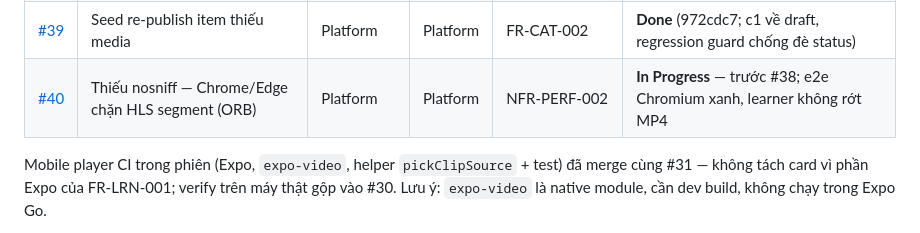
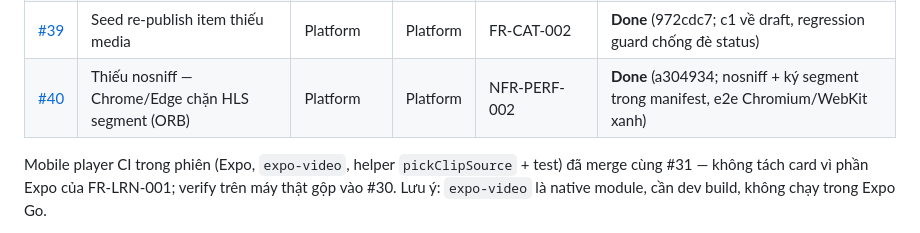
Before and after one commit to quyendolearndata/JPLearn, a Markdown page: docs/company/board.md, the part around the change. Rendered like a GitHub page.

Commit message:
docs(company): board đóng #40 (Done, a304934)

```diff
--- a/docs/company/board.md
+++ b/docs/company/board.md
@@ -91,7 +91,7 @@ Mỗi item có `seat`, `gate`, `surface`, `status`. Ví dụ issue #2: Seat **CE
 | [#37](https://github.com/quyendolearndata/JPLearn/issues/37) | Fix react/react-dom mismatch gãy `next build` | Web | Platform | — | **Done** (e02902f; build xanh 8/8, e2e 4/4 WebKit) |
 | [#38](https://github.com/quyendolearndata/JPLearn/issues/38) | 5xx alert thật trên staging | Platform | Platform | NFR-OBS-001 | **Todo** — sau #39–#40, trước pilot nội bộ; chờ Ops xác nhận kênh alert |
 | [#39](https://github.com/quyendolearndata/JPLearn/issues/39) | Seed re-publish item thiếu media | Platform | Platform | FR-CAT-002 | **Done** (972cdc7; c1 về draft, regression guard chống đè status) |
-| [#40](https://github.com/quyendolearndata/JPLearn/issues/40) | Thiếu nosniff — Chrome/Edge chặn HLS segment (ORB) | Platform | Platform | NFR-PERF-002 | **In Progress** — trước #38; e2e Chromium xanh, learner không rớt MP4 |
+| [#40](https://github.com/quyendolearndata/JPLearn/issues/40) | Thiếu nosniff — Chrome/Edge chặn HLS segment (ORB) | Platform | Platform | NFR-PERF-002 | **Done** (a304934; nosniff + ký segment trong manifest, e2e Chromium/WebKit xanh) |
 
 Mobile player CI trong phiên (Expo, `expo-video`, helper `pickClipSource` + test) đã merge cùng #31 — không tách card vì phần Expo của FR-LRN-001; verify trên máy thật gộp vào #30. Lưu ý: `expo-video` là native module, cần dev build, không chạy trong Expo Go.
 
```
